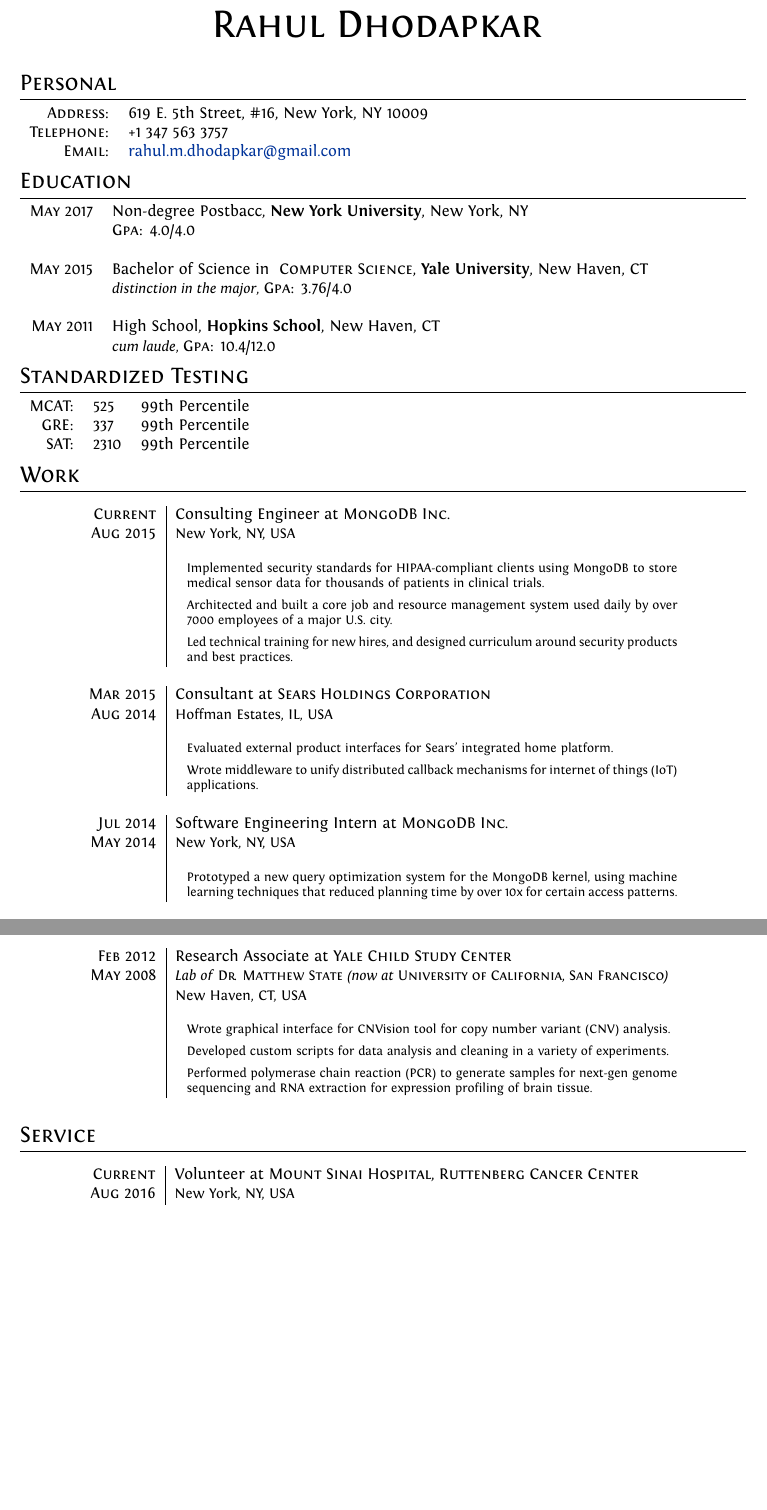
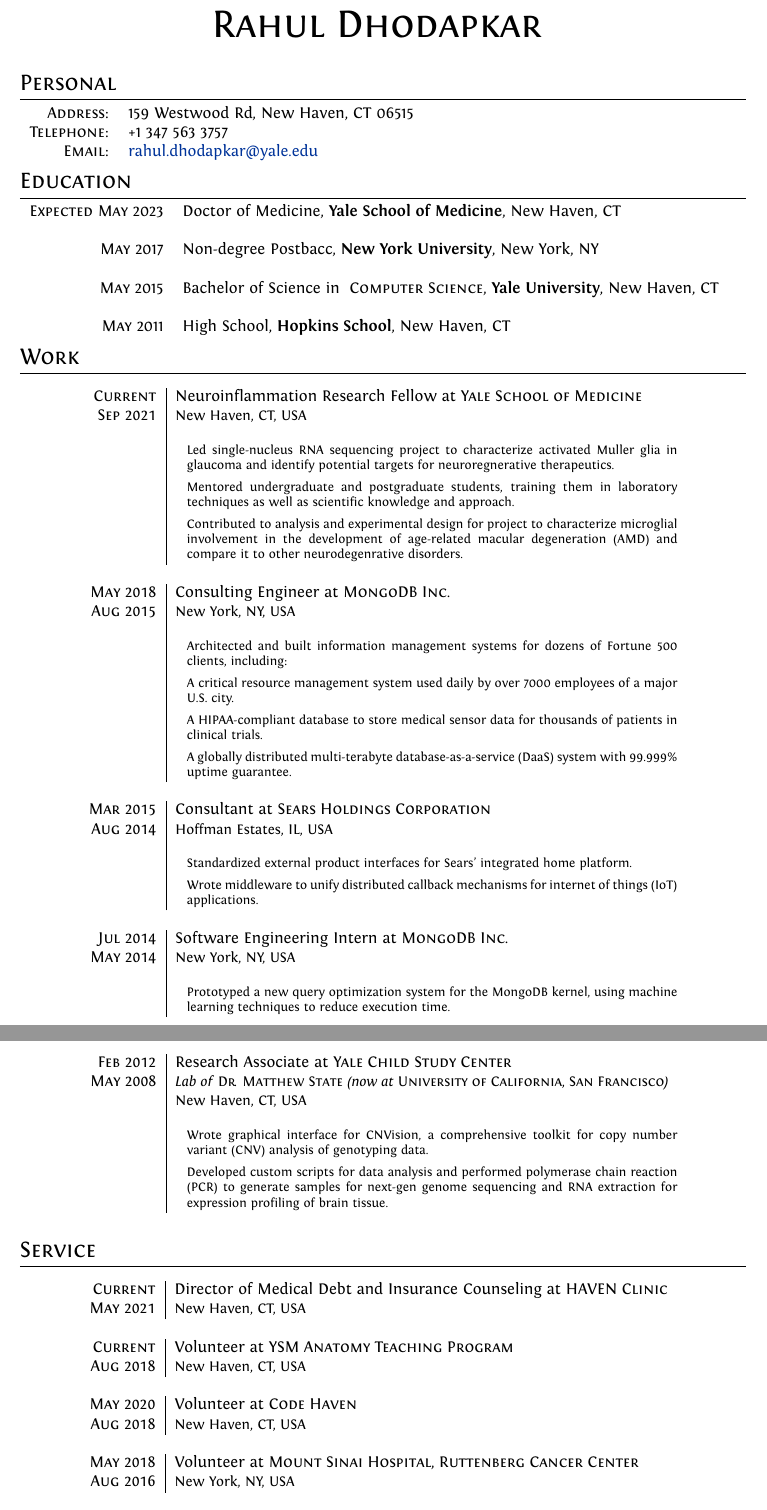
Before and after one commit to rahuldhodapkar/curriculum-vitae, a LaTeX CV (cv/cv.tex): two parts of pages 1 and 2 of 4 before the commit and two parts of pages 1 and 2 of 5 after it, joined at a grey line, cut so that both start at the same text, the shorter picture padded with empty space. Compiled offline with XeLaTeX.

Commit message:
update with new information

```diff
--- a/cv/cv.tex
+++ b/cv/cv.tex
@@ -78,54 +78,65 @@ ItalicFont = Fontin-Italic.otf
 \section{Personal}
 
 \begin{tabular}{rl}
-    \textsc{Address:}   & 619 E. 5th Street, \#16, New York, NY 10009 \\
+    \textsc{Address:}   & 159 Westwood Rd, New Haven, CT 06515 \\
     \textsc{Telephone:}      & +1 347 563 3757\\
-    \textsc{Email:}       & \href{mailto:rahul.m.dhodapkar@gmail.com}{rahul.m.dhodapkar@gmail.com}
+    \textsc{Email:}       & \href{mailto:rahul.dhodapkar@yale.edu}{rahul.dhodapkar@yale.edu}
 \end{tabular}
 
 %Section: Education
 \section{Education}
 \begin{tabular}{rl}
+ \textsc{Expected} \textsc{May} 2023 & Doctor of Medicine,\
+ \textbf{Yale School of Medicine}, New Haven, CT\\
+\\
  \textsc{May} 2017 & Non-degree Postbacc,\
  \textbf{New York University}, New York, NY\\
-&\normalsize \textsc{Gpa}: 4.0/4.0\\
 \\
  \textsc{May} 2015 & Bachelor of Science in \
  \textsc{Computer Science}, \textbf{Yale University}, New Haven, CT\\
-&\small\emph{distinction in the major}, \normalsize \textsc{Gpa}: 3.76/4.0\\
 \\
 \textsc{May} 2011 & High School,\
  \normalsize \textbf{Hopkins School}, New Haven, CT\\
-&\small\emph{cum laude}, \normalsize \textsc{Gpa}: 10.4/12.0\\
-\end{tabular}
-
-%Section: Standardized Testing
-\section{Standardized Testing}
-\begin{tabular}{rll}
-\textsc{MCAT:}&525&99th Percentile\\
-\textsc{GRE:}&337&99th Percentile\\
-\textsc{SAT:}&2310&99th Percentile\\
 \end{tabular}
 
 %Section: Work Experience at the top
 \section{Work}
 \begin{longtable}{r|p{11cm}}
- \nopagebreak \textsc{Current} & Consulting Engineer at \textsc{MongoDB Inc.}\\
+ \nopagebreak \textsc{Current} & Neuroinflammation Research Fellow at \textsc{Yale School of Medicine}\\
+ \nopagebreak \textsc{Sep 2021} & \small{New Haven, CT, USA} \\
+ \nopagebreak & \footnotesize{
+	\begin{itemize}
+		\item[]{
+			Led single-nucleus RNA sequencing project to characterize activated Muller glia in glaucoma and identify potential targets for neuroregnerative therapeutics.
+		}
+		\item[]{
+			Mentored undergraduate and postgraduate students, training them in laboratory techniques as well as scientific knowledge and approach.
+		}
+		\item[]{
+			Contributed to analysis and experimental design for project to characterize microglial involvement in the development of age-related macular degeneration (AMD) and compare it to other neurodegenrative disorders.
+		}
+	\end{itemize}
+   }\\
+ \multicolumn{2}{c}{} \\
+ \nopagebreak \textsc{May 2018} & Consulting Engineer at \textsc{MongoDB Inc.}\\
  \nopagebreak \textsc{Aug 2015} & \small{New York, NY, USA} \\
  \nopagebreak & \footnotesize{
 	\begin{itemize}
 		\item[]{
-			Implemented security standards for HIPAA-compliant clients
-			using MongoDB to store medical sensor data for thousands
-			of patients in clinical trials.
+			Architected and built information management systems for dozens of Fortune 500
+			clients, including:
 		}
 		\item[]{
-			Architected and built a core job and resource management system
-			used daily by over 7000 employees of a major U.S. city.
+			A critical resource management system used daily by over 7000 employees of a
+			major U.S. city.
 		}
 		\item[]{
-			Led technical training for new hires, and designed curriculum
-			around security products and best practices.
+			A HIPAA-compliant database to store medical sensor data for thousands of patients
+in clinical trials.
+		}
+		\item[]{
+			A globally distributed multi-terabyte database-as-a-service (DaaS) system with
+99.999\% uptime guarantee.
 		}
 	\end{itemize}
    }\\
@@ -135,7 +146,7 @@ ItalicFont = Fontin-Italic.otf
  \nopagebreak & \footnotesize{
 	\begin{itemize}
 		\item[]{
-			Evaluated external product interfaces for Sears' integrated home platform.
+			Standardized external product interfaces for Sears’ integrated home platform.
 		}
 		\item[]{
 			Wrote middleware to unify distributed callback mechanisms for internet of things (IoT) applications.
@@ -148,9 +159,8 @@ ItalicFont = Fontin-Italic.otf
  \nopagebreak	& \footnotesize{
 	\begin{itemize}
 		\item[]{
-			Prototyped a new query optimization system for the MongoDB kernel,
-			using machine learning techniques that reduced planning time by over 10x
-			for certain access patterns.
+			Prototyped a new query optimization system for the MongoDB kernel, using
+machine learning techniques to reduce execution time.
 		}
 	\end{itemize}
    }\\
@@ -192,15 +202,13 @@ ItalicFont = Fontin-Italic.otf
  \nopagebreak & \footnotesize{
 	\begin{itemize}
 		\item[]{
-			Wrote graphical interface for CNVision tool for copy number variant (CNV) analysis.
+			Wrote graphical interface for CNVision, a comprehensive toolkit for copy number
+variant (CNV) analysis of genotyping data.
 		}
 		\item[]{
-			Developed custom scripts for data analysis and cleaning in a variety of experiments.
-		}
-		\item[]{
-			Performed polymerase chain reaction (PCR) to generate samples for next-gen
-			genome sequencing and RNA extraction for expression profiling of
-			brain tissue.
+			Developed custom scripts for data analysis and performed polymerase chain
+			reaction (PCR) to generate samples for next-gen genome sequencing and RNA
+			extraction for expression profiling of brain tissue.
 		}
 	\end{itemize}
    }\\
@@ -209,7 +217,16 @@ ItalicFont = Fontin-Italic.otf
 %Section: Volunteer work
 \section{Service}
 \begin{longtable}{r|p{11cm}}
- \nopagebreak \textsc{Current} & Volunteer at \textsc{Mount Sinai Hospital, Ruttenberg Cancer Center} \\
+ \nopagebreak \textsc{Current} & Director of Medical Debt and Insurance Counseling at \textsc{HAVEN Clinic} \\
+ \nopagebreak \textsc{May 2021} &  \small{New Haven, CT, USA}\\
+ \multicolumn{2}{c}{} \\
+ \nopagebreak \textsc{Current} & Volunteer at \textsc{YSM Anatomy Teaching Program} \\
+ \nopagebreak \textsc{Aug 2018} &  \small{New Haven, CT, USA}\\
+ \multicolumn{2}{c}{} \\
+  \nopagebreak \textsc{May 2020} & Volunteer at \textsc{Code Haven} \\
+ \nopagebreak \textsc{Aug 2018} &  \small{New Haven, CT, USA}\\
+ \multicolumn{2}{c}{} \\
+ \nopagebreak \textsc{May 2018} & Volunteer at \textsc{Mount Sinai Hospital, Ruttenberg Cancer Center} \\
  \nopagebreak \textsc{Aug 2016} &  \small{New York, NY, USA}\\
  \multicolumn{2}{c}{} \\
  \nopagebreak \textsc{May 2014} & Philanthropy Chair at \textsc{Sigma Chi Fraternity}\\
```
Also changed, not shown: README.md, cv/cv.pdf, cv/cv.tex (29 more changed lines).
